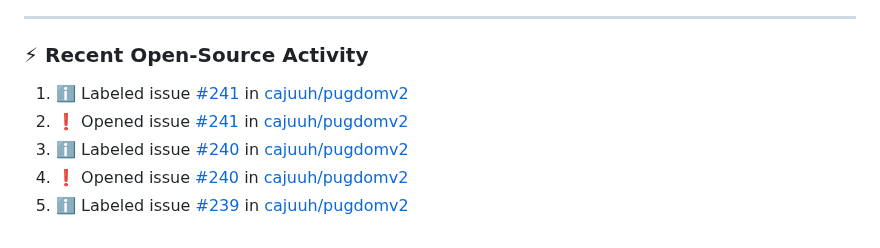
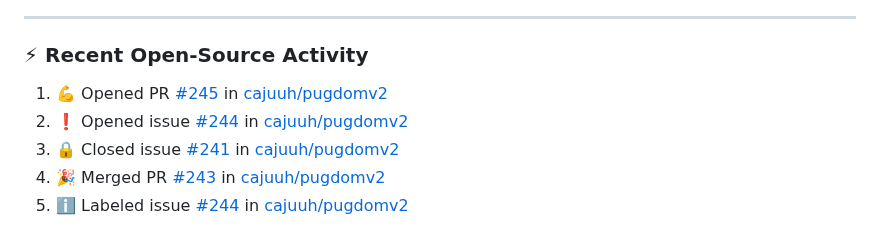
Before and after one commit to cajuuh/cajuuh, a Markdown page: README.md, the part around the change. Rendered like a GitHub page.

Commit message:
chore: update recent open source activity [skip ci]

```diff
--- a/README.md
+++ b/README.md
@@ -94,9 +94,9 @@
 ### ⚡ Recent Open-Source Activity
 
 <!--START_SECTION:activity-->
-1. ℹ️ Labeled issue [#241](https://github.com/cajuuh/pugdomv2/issues/241) in [cajuuh/pugdomv2](https://github.com/cajuuh/pugdomv2)
-2. ❗ Opened issue [#241](https://github.com/cajuuh/pugdomv2/issues/241) in [cajuuh/pugdomv2](https://github.com/cajuuh/pugdomv2)
-3. ℹ️ Labeled issue [#240](https://github.com/cajuuh/pugdomv2/issues/240) in [cajuuh/pugdomv2](https://github.com/cajuuh/pugdomv2)
-4. ❗ Opened issue [#240](https://github.com/cajuuh/pugdomv2/issues/240) in [cajuuh/pugdomv2](https://github.com/cajuuh/pugdomv2)
-5. ℹ️ Labeled issue [#239](https://github.com/cajuuh/pugdomv2/issues/239) in [cajuuh/pugdomv2](https://github.com/cajuuh/pugdomv2)
+1. 💪 Opened PR [#245](https://github.com/cajuuh/pugdomv2/pull/245) in [cajuuh/pugdomv2](https://github.com/cajuuh/pugdomv2)
+2. ❗ Opened issue [#244](https://github.com/cajuuh/pugdomv2/issues/244) in [cajuuh/pugdomv2](https://github.com/cajuuh/pugdomv2)
+3. 🔒 Closed issue [#241](https://github.com/cajuuh/pugdomv2/issues/241) in [cajuuh/pugdomv2](https://github.com/cajuuh/pugdomv2)
+4. 🎉 Merged PR [#243](https://github.com/cajuuh/pugdomv2/pull/243) in [cajuuh/pugdomv2](https://github.com/cajuuh/pugdomv2)
+5. ℹ️ Labeled issue [#244](https://github.com/cajuuh/pugdomv2/issues/244) in [cajuuh/pugdomv2](https://github.com/cajuuh/pugdomv2)
 <!--END_SECTION:activity-->
```
